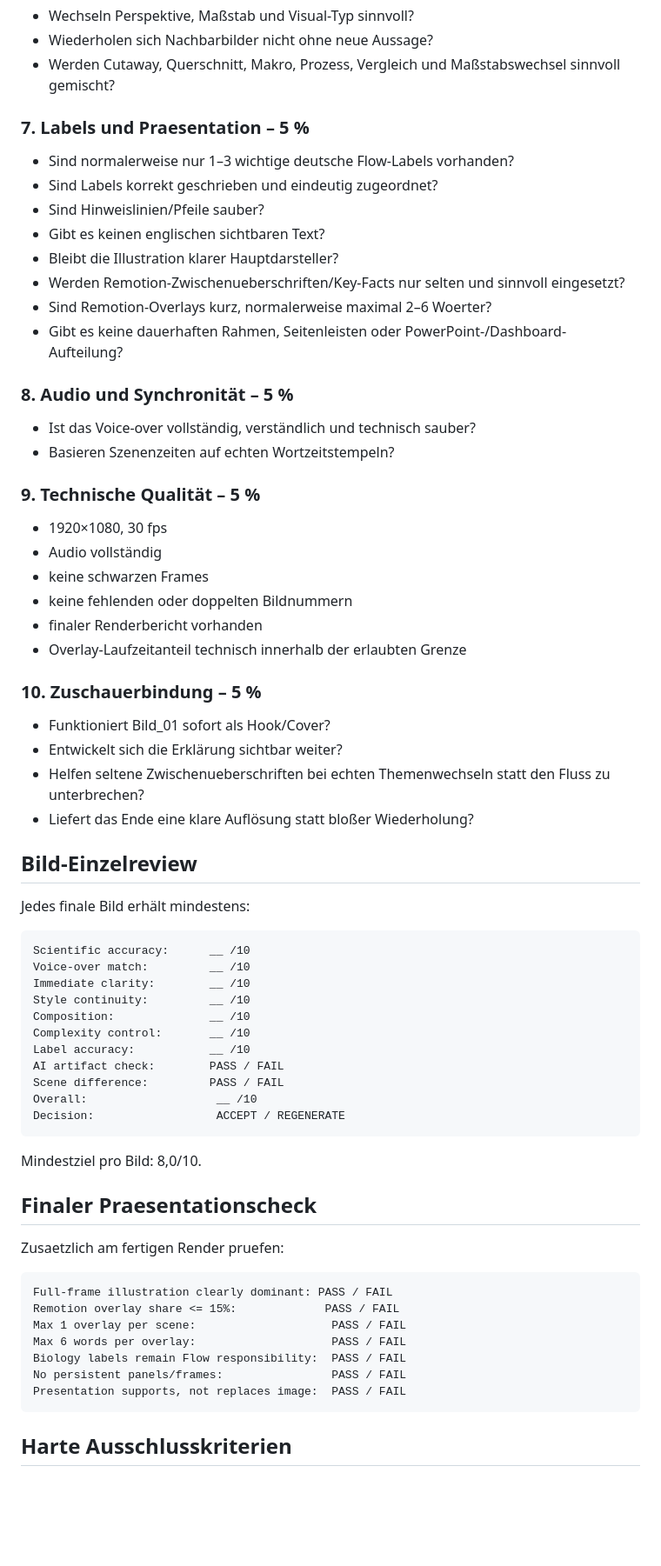
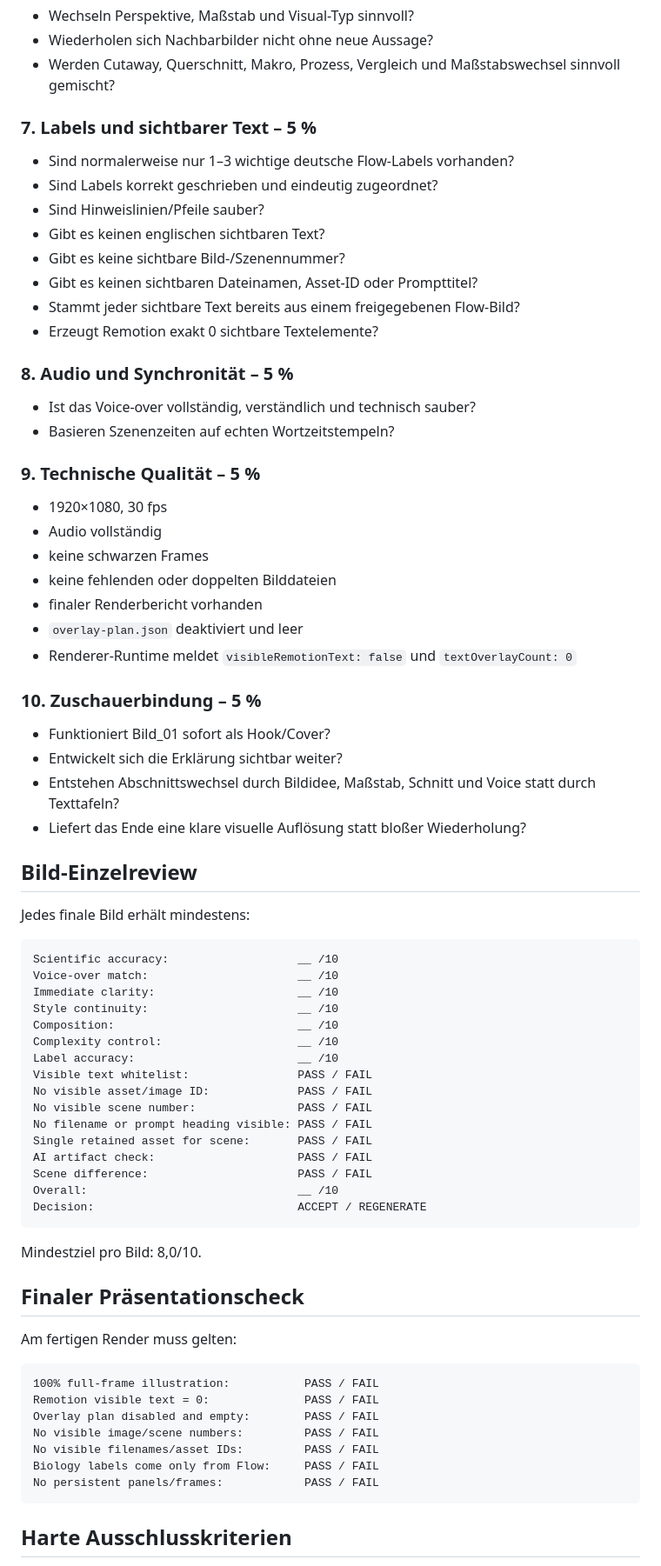
Before and after one commit to memetreza34-ux/Object-talk, a Markdown page: engine/QUALITY-SCORECARD.md, the part around one of its changes. Shown at 87% size. GitHub-like rendering; blank space fills up the shorter version.

Commit message:
Make QA reject all Remotion text and visible production IDs

````diff
--- a/engine/QUALITY-SCORECARD.md
+++ b/engine/QUALITY-SCORECARD.md
@@ -50,15 +50,15 @@ Alle Bilder muessen zur **Clean Animated Biology Illustration** passen:
 - Wiederholen sich Nachbarbilder nicht ohne neue Aussage?
 - Werden Cutaway, Querschnitt, Makro, Prozess, Vergleich und Maßstabswechsel sinnvoll gemischt?
 
-### 7. Labels und Praesentation – 5 %
+### 7. Labels und sichtbarer Text – 5 %
 - Sind normalerweise nur 1–3 wichtige deutsche Flow-Labels vorhanden?
 - Sind Labels korrekt geschrieben und eindeutig zugeordnet?
 - Sind Hinweislinien/Pfeile sauber?
 - Gibt es keinen englischen sichtbaren Text?
-- Bleibt die Illustration klarer Hauptdarsteller?
-- Werden Remotion-Zwischenueberschriften/Key-Facts nur selten und sinnvoll eingesetzt?
-- Sind Remotion-Overlays kurz, normalerweise maximal 2–6 Woerter?
-- Gibt es keine dauerhaften Rahmen, Seitenleisten oder PowerPoint-/Dashboard-Aufteilung?
+- Gibt es keine sichtbare Bild-/Szenennummer?
+- Gibt es keinen sichtbaren Dateinamen, Asset-ID oder Prompttitel?
+- Stammt jeder sichtbare Text bereits aus einem freigegebenen Flow-Bild?
+- Erzeugt Remotion exakt 0 sichtbare Textelemente?
 
 ### 8. Audio und Synchronität – 5 %
 - Ist das Voice-over vollständig, verständlich und technisch sauber?
@@ -68,48 +68,54 @@ Alle Bilder muessen zur **Clean Animated Biology Illustration** passen:
 - 1920×1080, 30 fps
 - Audio vollständig
 - keine schwarzen Frames
-- keine fehlenden oder doppelten Bildnummern
+- keine fehlenden oder doppelten Bilddateien
 - finaler Renderbericht vorhanden
-- Overlay-Laufzeitanteil technisch innerhalb der erlaubten Grenze
+- `overlay-plan.json` deaktiviert und leer
+- Renderer-Runtime meldet `visibleRemotionText: false` und `textOverlayCount: 0`
 
 ### 10. Zuschauerbindung – 5 %
 - Funktioniert Bild_01 sofort als Hook/Cover?
 - Entwickelt sich die Erklärung sichtbar weiter?
-- Helfen seltene Zwischenueberschriften bei echten Themenwechseln statt den Fluss zu unterbrechen?
-- Liefert das Ende eine klare Auflösung statt bloßer Wiederholung?
+- Entstehen Abschnittswechsel durch Bildidee, Maßstab, Schnitt und Voice statt durch Texttafeln?
+- Liefert das Ende eine klare visuelle Auflösung statt bloßer Wiederholung?
 
 ## Bild-Einzelreview
 
 Jedes finale Bild erhält mindestens:
 
 ```text
-Scientific accuracy:      __ /10
-Voice-over match:         __ /10
-Immediate clarity:        __ /10
-Style continuity:         __ /10
-Composition:              __ /10
-Complexity control:       __ /10
-Label accuracy:           __ /10
-AI artifact check:        PASS / FAIL
-Scene difference:         PASS / FAIL
-Overall:                   __ /10
-Decision:                  ACCEPT / REGENERATE
+Scientific accuracy:                   __ /10
+Voice-over match:                      __ /10
+Immediate clarity:                     __ /10
+Style continuity:                      __ /10
+Composition:                           __ /10
+Complexity control:                    __ /10
+Label accuracy:                        __ /10
+Visible text whitelist:                PASS / FAIL
+No visible asset/image ID:             PASS / FAIL
+No visible scene number:               PASS / FAIL
+No filename or prompt heading visible: PASS / FAIL
+Single retained asset for scene:       PASS / FAIL
+AI artifact check:                     PASS / FAIL
+Scene difference:                      PASS / FAIL
+Overall:                               __ /10
+Decision:                              ACCEPT / REGENERATE
 ```
 
 Mindestziel pro Bild: 8,0/10.
 
-## Finaler Praesentationscheck
+## Finaler Präsentationscheck
 
-Zusaetzlich am fertigen Render pruefen:
+Am fertigen Render muss gelten:
 
 ```text
-Full-frame illustration clearly dominant: PASS / FAIL
-Remotion overlay share <= 15%:             PASS / FAIL
-Max 1 overlay per scene:                    PASS / FAIL
-Max 6 words per overlay:                    PASS / FAIL
-Biology labels remain Flow responsibility:  PASS / FAIL
-No persistent panels/frames:                PASS / FAIL
-Presentation supports, not replaces image:  PASS / FAIL
+100% full-frame illustration:           PASS / FAIL
+Remotion visible text = 0:              PASS / FAIL
+Overlay plan disabled and empty:        PASS / FAIL
+No visible image/scene numbers:         PASS / FAIL
+No visible filenames/asset IDs:         PASS / FAIL
+Biology labels come only from Flow:     PASS / FAIL
+No persistent panels/frames:            PASS / FAIL
 ```
 
 ## Harte Ausschlusskriterien
````
Also changed, not shown: other parts of engine/QUALITY-SCORECARD.md (+8 -7 lines).
